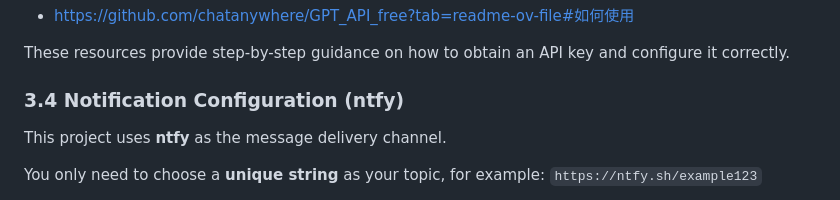
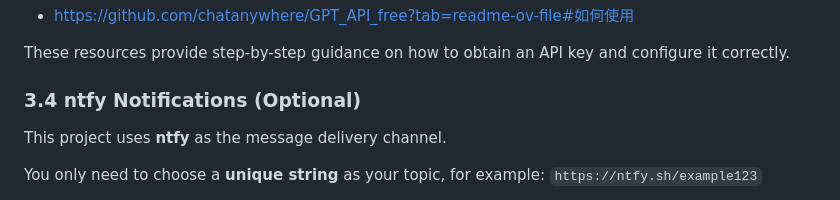
Before and after one commit to YutaiGu/briefing, a Markdown page: README.md, the part around one of its changes. Rendered like a GitHub page.

Commit message:
fix: README

```diff
--- a/README.md
+++ b/README.md
@@ -88,7 +88,7 @@ Beginner-friendly tutorial (third-party, OpenAI-compatible API):
 
 These resources provide step-by-step guidance on how to obtain an API key and configure it correctly.
 
-### 3.4 Notification Configuration (ntfy)
+### 3.4 ntfy Notifications (Optional)
 
 This project uses **ntfy** as the message delivery channel.
 
```
Also changed, not shown: other parts of README.md (+1 -1 lines).
